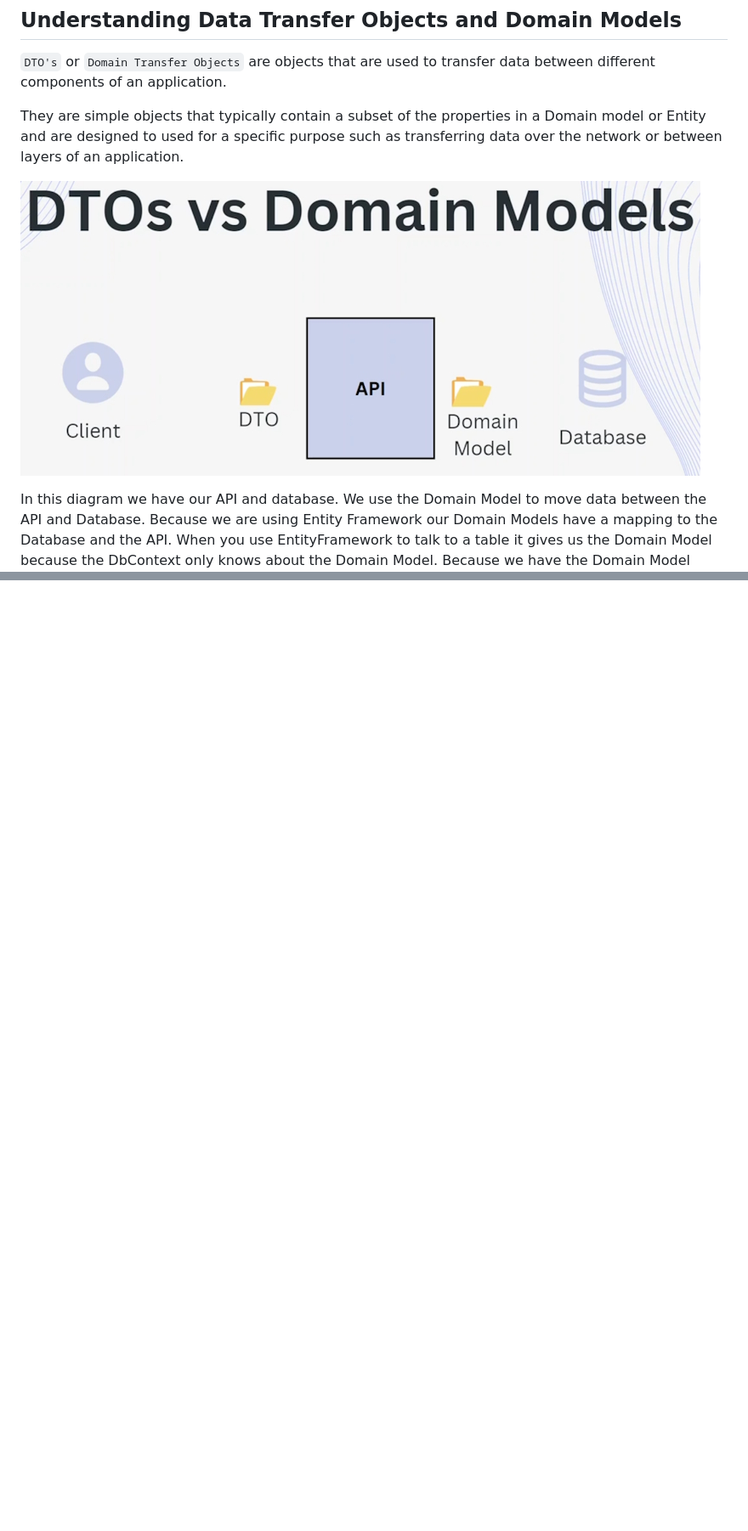
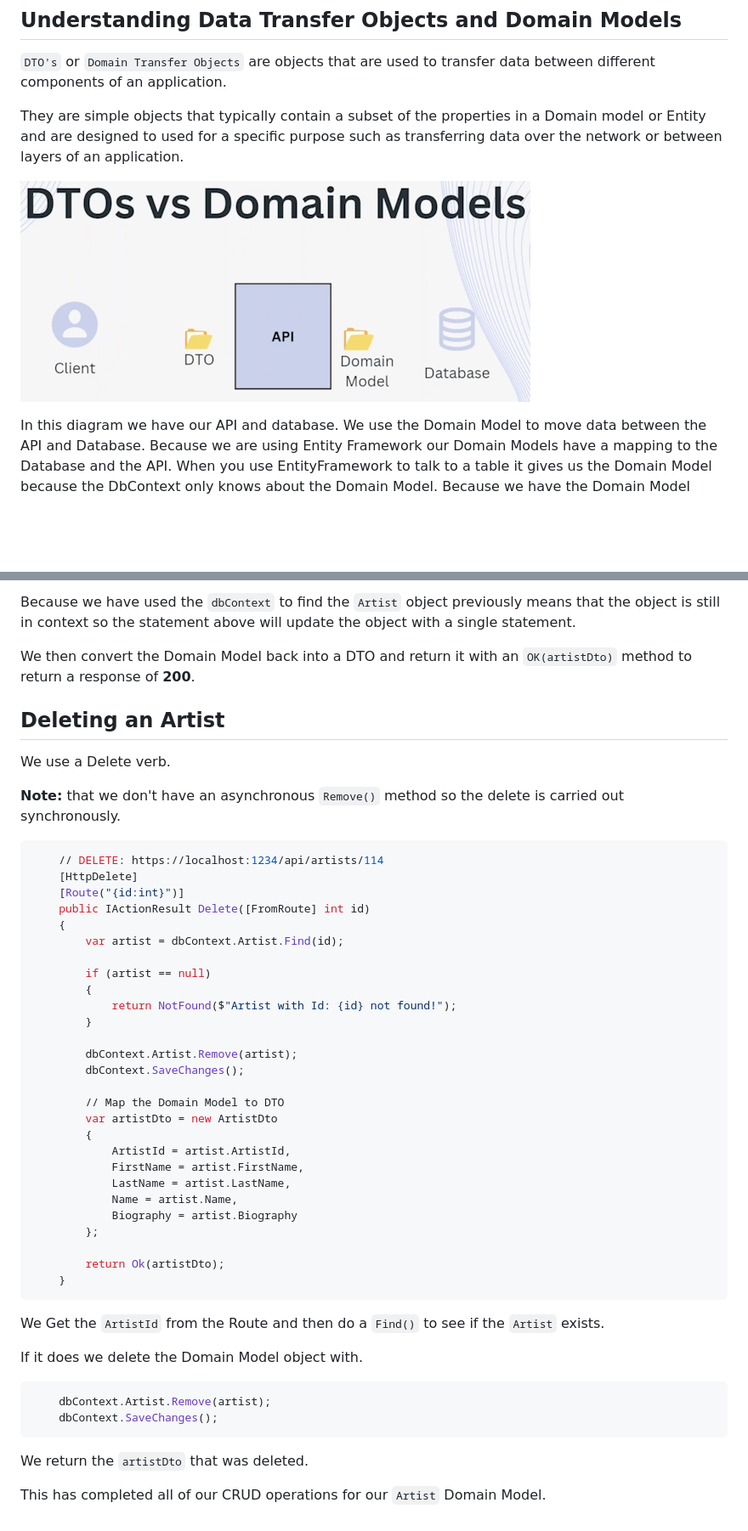
Before and after one commit to alanrob17/RecordDbWeb-Notes, a Markdown page: 03-Create-New-Artist-Controller.md, 2 parts joined by grey strips. Shown: that part at 85% size. Rendered like a GitHub page; pictures changed too: assets/images/dtos.jpg; blank space fills up the shorter version.

Commit message:
Finish CRUD method notes.

````diff
--- a/03-Create-New-Artist-Controller.md
+++ b/03-Create-New-Artist-Controller.md
@@ -436,0 +490,52 @@ This is why we need to send back a **201** response rather than the **200** resp
+Because we have used the ``dbContext`` to find the ``Artist`` object previously means that the object is still in context so the statement above will update the object with a single statement.
+
+We then convert the Domain Model back into a DTO and return it with an ``OK(artistDto)`` method to return a response of **200**.
+
+## Deleting an Artist
+
+We use a Delete verb.
+
+**Note:** that we don't have an asynchronous ``Remove()`` method so the delete is carried out synchronously.
+
+```bash
+	// DELETE: https://localhost:1234/api/artists/114
+	[HttpDelete]
+	[Route("{id:int}")]
+	public IActionResult Delete([FromRoute] int id)
+	{
+		var artist = dbContext.Artist.Find(id);
+
+		if (artist == null)
+		{
+			return NotFound($"Artist with Id: {id} not found!");
+		}
+
+		dbContext.Artist.Remove(artist);
+		dbContext.SaveChanges();
+
+		// Map the Domain Model to DTO
+		var artistDto = new ArtistDto
+		{
+			ArtistId = artist.ArtistId,
+			FirstName = artist.FirstName,
+			LastName = artist.LastName,
+			Name = artist.Name,
+			Biography = artist.Biography
+		};
+
+		return Ok(artistDto);
+	}
+```
+
+We Get the ``ArtistId`` from the Route and then do a ``Find()`` to see if the ``Artist`` exists.
+
+If it does we delete the Domain Model object with.
+
+```bash
+	dbContext.Artist.Remove(artist);
+	dbContext.SaveChanges();
+```
+
+We return the ``artistDto`` that was deleted.
+
+This has completed all of our CRUD operations for our ``Artist`` Domain Model.
````
Also changed, not shown: other parts of 03-Create-New-Artist-Controller.md (+54 -1 lines), assets/images/dto's.jpg (deleted), 2 other files.
